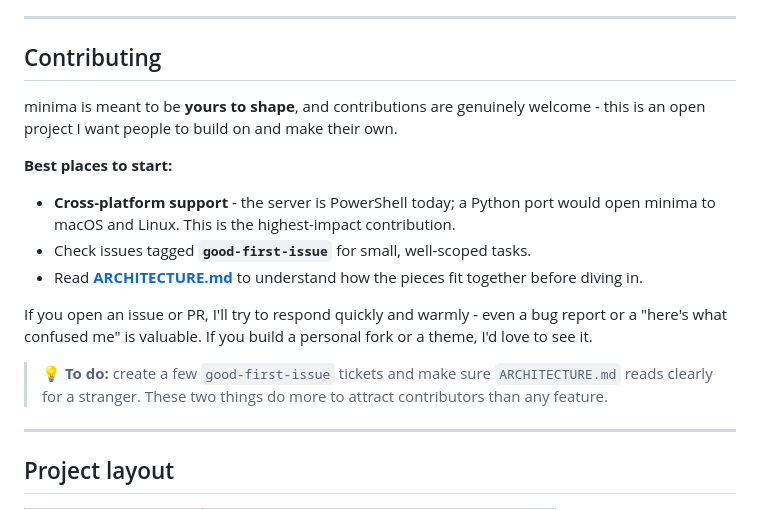
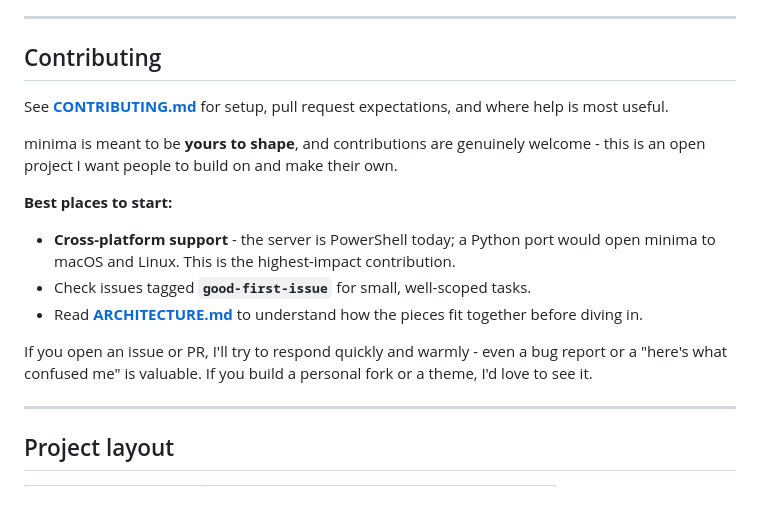
Before and after one commit to LNSHRIVAS/minimachat, a Markdown page: README.md, the part around the change. Rendered like a GitHub page.

Commit message:
Add architecture and contributing documentation

```diff
--- a/README.md
+++ b/README.md
@@ -74,6 +74,8 @@ Turn safety (64 model calls) and a 10-minute wall clock still apply when unlimit
 
 ## Contributing
 
+See **[CONTRIBUTING.md](CONTRIBUTING.md)** for setup, pull request expectations, and where help is most useful.
+
 minima is meant to be **yours to shape**, and contributions are genuinely welcome - this is an open project I want people to build on and make their own.
 
 **Best places to start:**
@@ -82,8 +84,6 @@ minima is meant to be **yours to shape**, and contributions are genuinely welcom
 - Read **[ARCHITECTURE.md](ARCHITECTURE.md)** to understand how the pieces fit together before diving in.
 
 If you open an issue or PR, I'll try to respond quickly and warmly - even a bug report or a "here's what confused me" is valuable. If you build a personal fork or a theme, I'd love to see it.
-
-> 💡 **To do:** create a few `good-first-issue` tickets and make sure `ARCHITECTURE.md` reads clearly for a stranger. These two things do more to attract contributors than any feature.
 
 ---
 
```
Also changed, not shown: ARCHITECTURE.md (added, +212 -0 lines), CONTRIBUTING.md (added, +80 -0 lines).
